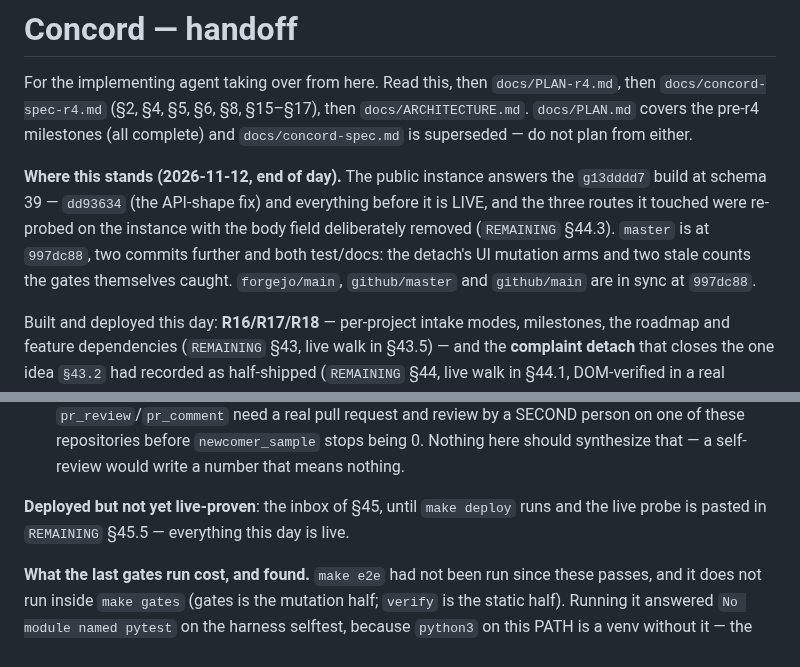
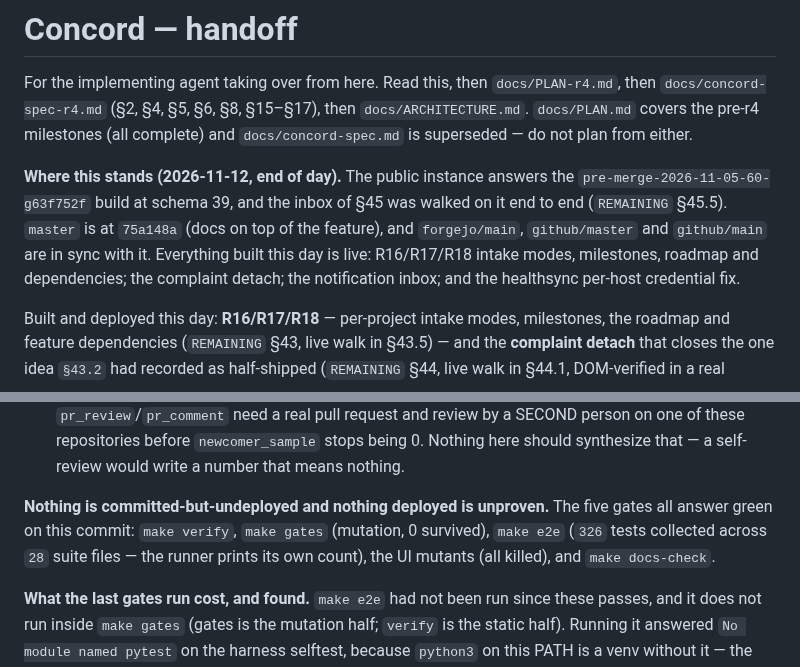
Before and after one commit to 8ullyMaguire/concord, a Markdown page: docs/HANDOFF.md, 2 parts joined by grey strips. Drawn GitHub-style.

Commit message:
docs: the handoff opens on this commit, not the one before the inbox
The first screen still said master was two commits behind and the inbox was deployed but
unproven. Both are now false, and a handoff whose first screen is stale is worse than no
summary: the next session reads it and starts from a state that never existed.

Gate note: the suite count had to move into backticks -- '326 tests' is a claim
check_doc_numbers.py checks against the tree's Go count, and the e2e figure is a different
number about a different thing.

```diff
--- a/docs/HANDOFF.md
+++ b/docs/HANDOFF.md
@@ -6,11 +6,11 @@ then `docs/ARCHITECTURE.md`. `docs/PLAN.md` covers the pre-r4 milestones (all
 complete) and `docs/concord-spec.md` is superseded — do not plan from either.
 
 **Where this stands (2026-11-12, end of day).** The public instance answers the
-`g13dddd7` build at schema 39 — `dd93634` (the API-shape fix) and everything before it is
-LIVE, and the three routes it touched were re-probed on the instance with the body field
-deliberately removed (`REMAINING` §44.3). `master` is at `997dc88`, two commits further and
-both test/docs: the detach's UI mutation arms and two stale counts the gates themselves
-caught. `forgejo/main`, `github/master` and `github/main` are in sync at `997dc88`.
+`pre-merge-2026-11-05-60-g63f752f` build at schema 39, and the inbox of §45 was walked on it
+end to end (`REMAINING` §45.5). `master` is at `75a148a` (docs on top of the feature), and
+`forgejo/main`, `github/master` and `github/main` are in sync with it. Everything built this
+day is live: R16/R17/R18 intake modes, milestones, roadmap and dependencies; the complaint
+detach; the notification inbox; and the healthsync per-host credential fix.
 
 Built and deployed this day: **R16/R17/R18** — per-project intake modes, milestones, the
 roadmap and feature dependencies (`REMAINING` §43, live walk in §43.5) — and the
@@ -47,8 +47,10 @@ owed and one is now done.
    repositories before `newcomer_sample` stops being 0. Nothing here should synthesize that — a
    self-review would write a number that means nothing.
 
-**Deployed but not yet live-proven**: the inbox of §45, until `make deploy` runs and the live
-probe is pasted in `REMAINING` §45.5 — everything this day is live.
+**Nothing is committed-but-undeployed and nothing deployed is unproven.** The five gates all
+answer green on this commit: `make verify`, `make gates` (mutation, 0 survived), `make e2e`
+(`326` tests collected across `28` suite files — the runner prints its own count), the UI
+mutants (all killed), and `make docs-check`.
 
 **What the last gates run cost, and found.** `make e2e` had not been run since these passes,
 and it does not run inside `make gates` (gates is the mutation half; `verify` is the static
```
